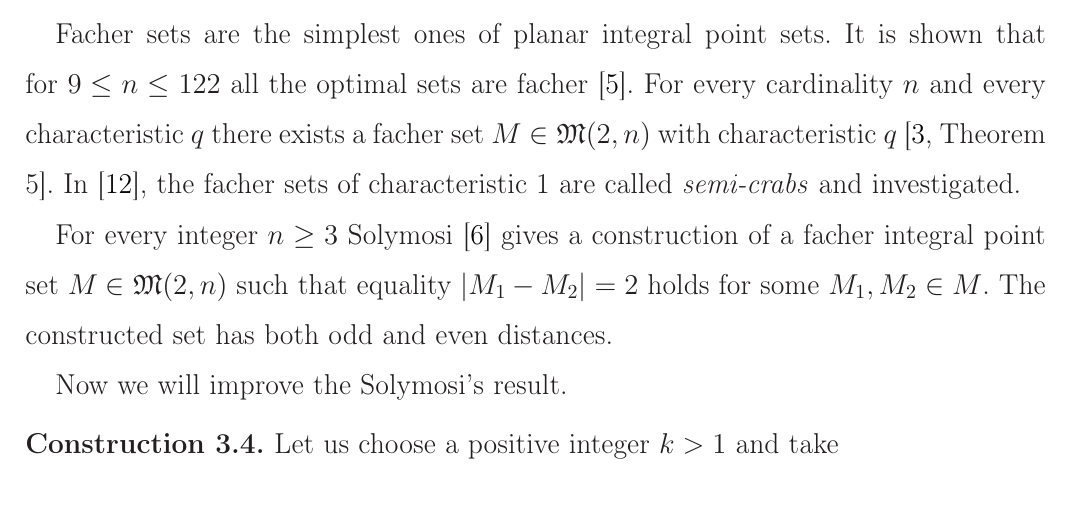
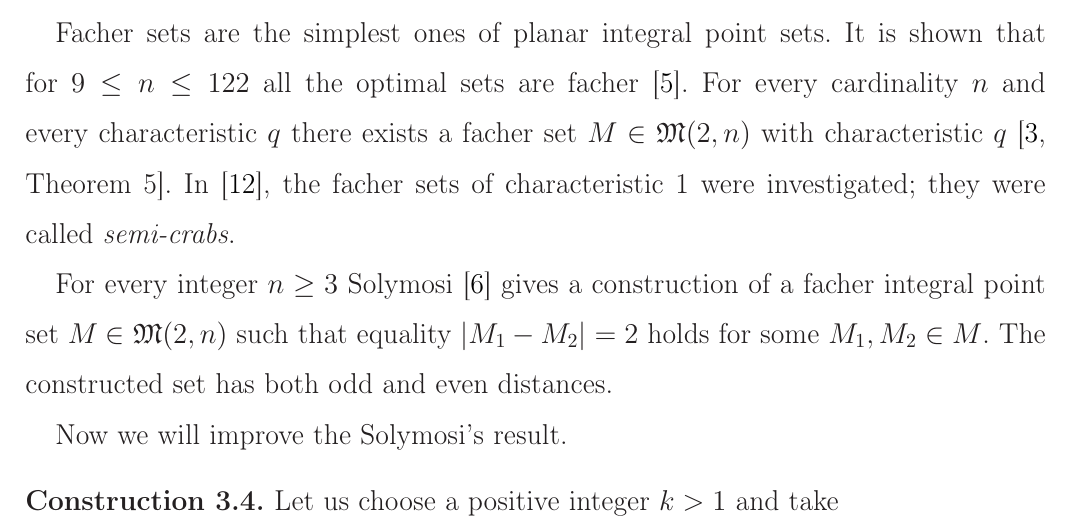
Before and after one commit to nickkolok/sct-statya, a LaTeX document (pps-linear-bound/pps-linear-lower-bound.tex): part of page 4 of 8, cut so that both start at the same text. Compiled offline with LaTeX, dvips and Ghostscript.

Commit message:
Linguistic cosmetics

```diff
--- a/pps-linear-bound/pps-linear-lower-bound.tex
+++ b/pps-linear-bound/pps-linear-lower-bound.tex
@@ -243,7 +243,7 @@ Facher sets are the simplest ones of planar integral point sets.
 It is shown that for $9\leq n \leq 122$ all the optimal sets are facher~\cite{kurz2008minimum}.
 For every cardinality $n$ and every characteristic $q$
 there exists a facher set $M\in\mathfrak{M}(2,n)$ with characteristic $q$~\cite[Theorem 5]{our-vmmsh-2018}.
-In~\cite{antonov2008maximal}, the facher sets of characteristic 1 are called \textit{semi-crabs} and investigated.
+In~\cite{antonov2008maximal}, the facher sets of characteristic 1 were investigated; they were called \textit{semi-crabs}.
 
 For every integer $n\geq 3$ Solymosi~\cite{solymosi2003note} gives a construction of a facher integral point set
 $M\in\mathfrak{M}(2,n)$
```
